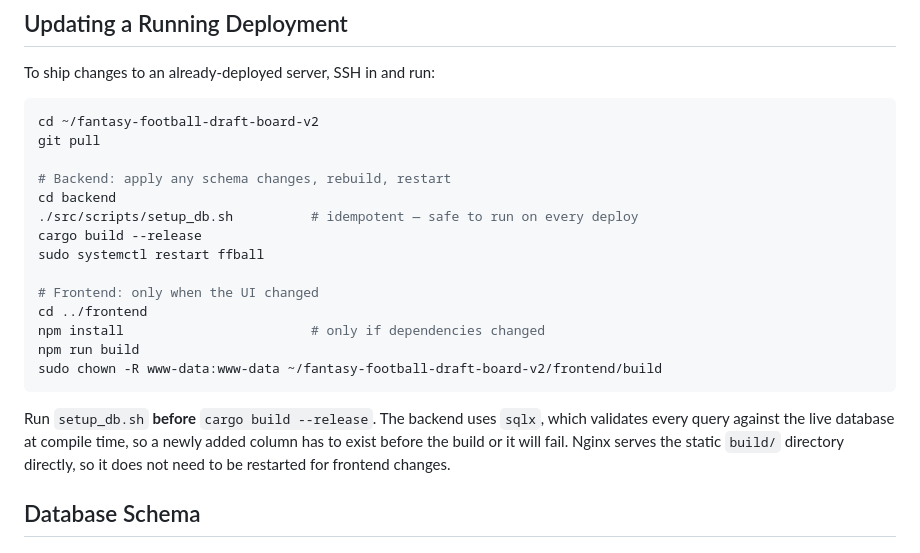
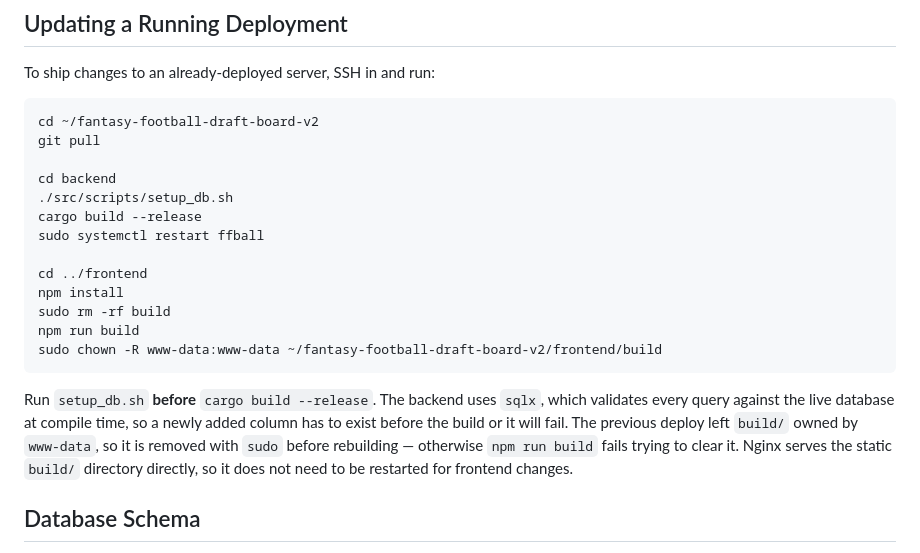
Before and after one commit to mengeling/fantasy-football-draft-board-v2, a Markdown page: README.md, the part around the change. Drawn GitHub-style.

````diff
--- a/README.md
+++ b/README.md
@@ -269,23 +269,24 @@ To ship changes to an already-deployed server, SSH in and run:
 cd ~/fantasy-football-draft-board-v2
 git pull
 
-# Backend: apply any schema changes, rebuild, restart
 cd backend
-./src/scripts/setup_db.sh          # idempotent — safe to run on every deploy
+./src/scripts/setup_db.sh
 cargo build --release
 sudo systemctl restart ffball
 
-# Frontend: only when the UI changed
 cd ../frontend
-npm install                        # only if dependencies changed
+npm install
+sudo rm -rf build
 npm run build
 sudo chown -R www-data:www-data ~/fantasy-football-draft-board-v2/frontend/build
 ```
 
 Run `setup_db.sh` **before** `cargo build --release`. The backend uses `sqlx`, which
 validates every query against the live database at compile time, so a newly added
-column has to exist before the build or it will fail. Nginx serves the static
-`build/` directory directly, so it does not need to be restarted for frontend changes.
+column has to exist before the build or it will fail. The previous deploy left
+`build/` owned by `www-data`, so it is removed with `sudo` before rebuilding —
+otherwise `npm run build` fails trying to clear it. Nginx serves the static `build/`
+directory directly, so it does not need to be restarted for frontend changes.
 
 ## Database Schema
 
````
